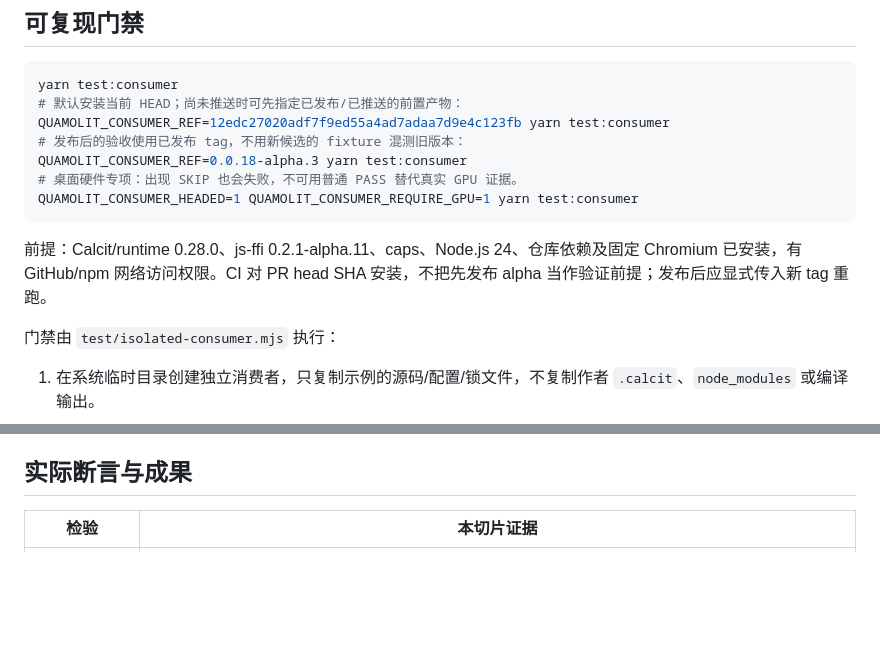
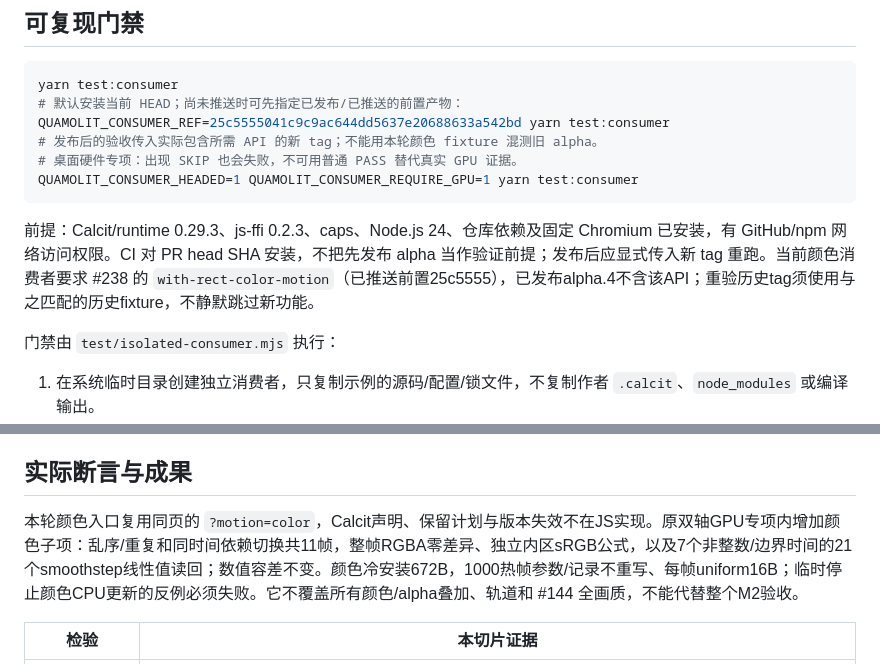
Before and after one commit to Quamolit/quamolit, a Markdown page: docs/isolated-consumer.md, 2 parts joined by grey strips. Rendered like a GitHub page; blank space fills up the shorter version.

Commit message:
明确颜色消费者的最低候选与历史 tag 验证边界

````diff
--- a/docs/isolated-consumer.md
+++ b/docs/isolated-consumer.md
@@ -7,14 +7,13 @@
 ```sh
 yarn test:consumer
 # 默认安装当前 HEAD；尚未推送时可先指定已发布/已推送的前置产物：
-QUAMOLIT_CONSUMER_REF=12edc27020adf7f9ed55a4ad7adaa7d9e4c123fb yarn test:consumer
-# 发布后的验收使用已发布 tag，不用新候选的 fixture 混测旧版本：
-QUAMOLIT_CONSUMER_REF=0.0.18-alpha.3 yarn test:consumer
+QUAMOLIT_CONSUMER_REF=25c5555041c9c9ac644dd5637e20688633a542bd yarn test:consumer
+# 发布后的验收传入实际包含所需 API 的新 tag；不能用本轮颜色 fixture 混测旧 alpha。
 # 桌面硬件专项：出现 SKIP 也会失败，不可用普通 PASS 替代真实 GPU 证据。
 QUAMOLIT_CONSUMER_HEADED=1 QUAMOLIT_CONSUMER_REQUIRE_GPU=1 yarn test:consumer
 ```
 
-前提：Calcit/runtime 0.28.0、js-ffi 0.2.1-alpha.11、caps、Node.js 24、仓库依赖及固定 Chromium 已安装，有 GitHub/npm 网络访问权限。CI 对 PR head SHA 安装，不把先发布 alpha 当作验证前提；发布后应显式传入新 tag 重跑。
+前提：Calcit/runtime 0.29.3、js-ffi 0.2.3、caps、Node.js 24、仓库依赖及固定 Chromium 已安装，有 GitHub/npm 网络访问权限。CI 对 PR head SHA 安装，不把先发布 alpha 当作验证前提；发布后应显式传入新 tag 重跑。当前颜色消费者要求 #238 的 `with-rect-color-motion`（已推送前置25c5555），已发布alpha.4不含该API；重验历史tag须使用与之匹配的历史fixture，不静默跳过新功能。
 
 门禁由 `test/isolated-consumer.mjs` 执行：
 
@@ -26,6 +25,8 @@ QUAMOLIT_CONSUMER_HEADED=1 QUAMOLIT_CONSUMER_REQUIRE_GPU=1 yarn test:consumer
 5. 从搬移目录执行 Node 合同和 Chromium 页面，检查固定时间、同时间失效、像素及页面按钮。Vite/Playwright 由测试工程提供，仅用于驱动，不进入消费模块；请求记录中 Vite 开发客户端来自测试工具是预期行为。
 
 ## 实际断言与成果
+
+本轮颜色入口复用同页的 `?motion=color`，Calcit声明、保留计划与版本失效不在JS实现。原双轴GPU专项内增加颜色子项：乱序/重复和同时间依赖切换共11帧，整帧RGBA零差异、独立内区sRGB公式，以及7个非整数/边界时间的21个smoothstep线性值读回；数值容差不变。颜色冷安装672B，1000热帧参数/记录不重写、每帧uniform16B；临时停止颜色CPU更新的反例必须失败。它不覆盖所有颜色/alpha叠加、轨道和 #144 全画质，不能代替整个M2验收。
 
 | 检验 | 本切片证据 |
 | --- | --- |
````
